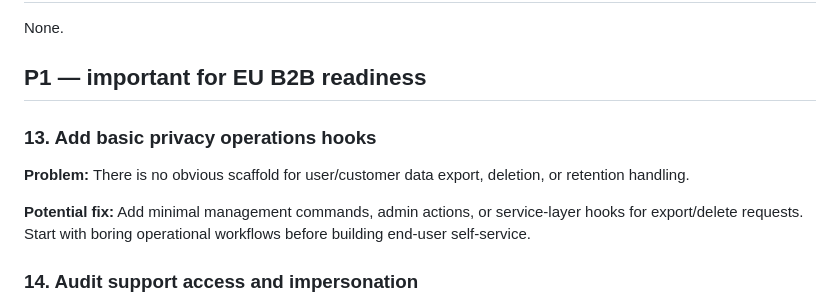
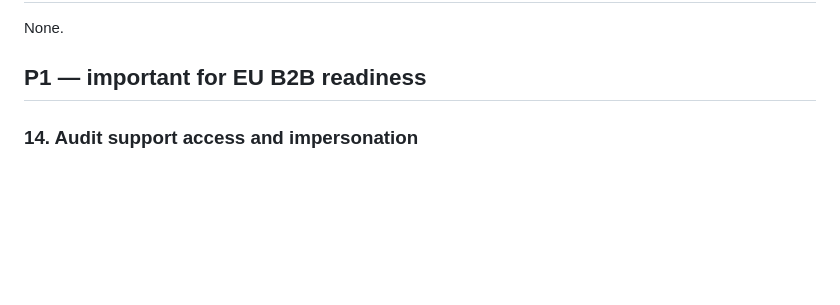
Before and after one commit to braw-dev/django_project_template, a Markdown page: docs/TEMPLATE_FEEDBACK_TASKS.md, the part around the change. Drawn GitHub-style; blank space fills up the shorter version.

Commit message:
chore: complete feedback task

```diff
--- a/docs/TEMPLATE_FEEDBACK_TASKS.md
+++ b/docs/TEMPLATE_FEEDBACK_TASKS.md
@@ -21,12 +21,6 @@ Perspectives - take these into account when making changes:
 None.
 
 ## P1 — important for EU B2B readiness
-
-### 13. Add basic privacy operations hooks
-
-**Problem:** There is no obvious scaffold for user/customer data export, deletion, or retention handling.
-
-**Potential fix:** Add minimal management commands, admin actions, or service-layer hooks for export/delete requests. Start with boring operational workflows before building end-user self-service.
 
 ### 14. Audit support access and impersonation
 
```
